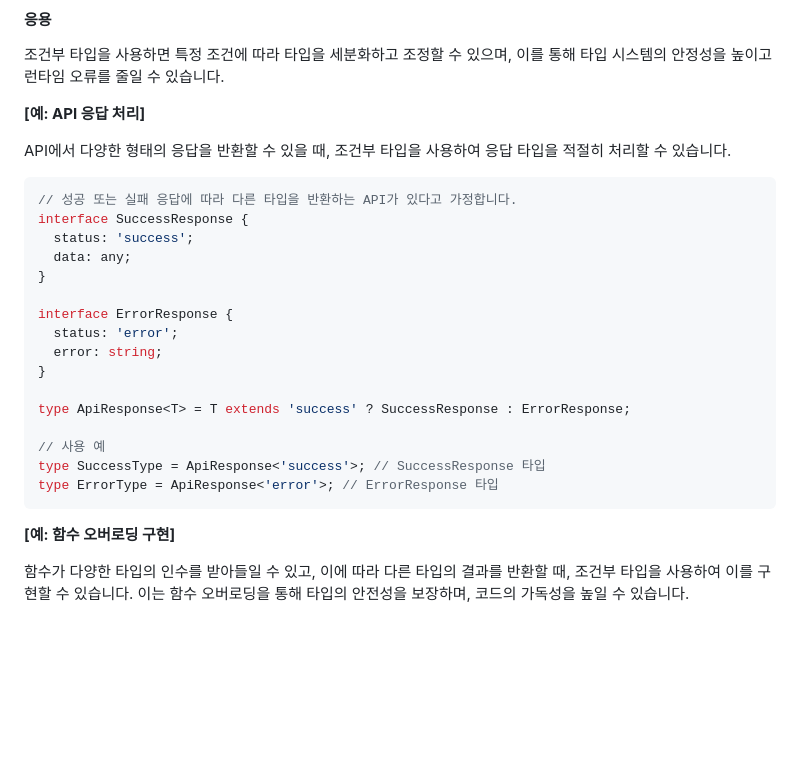
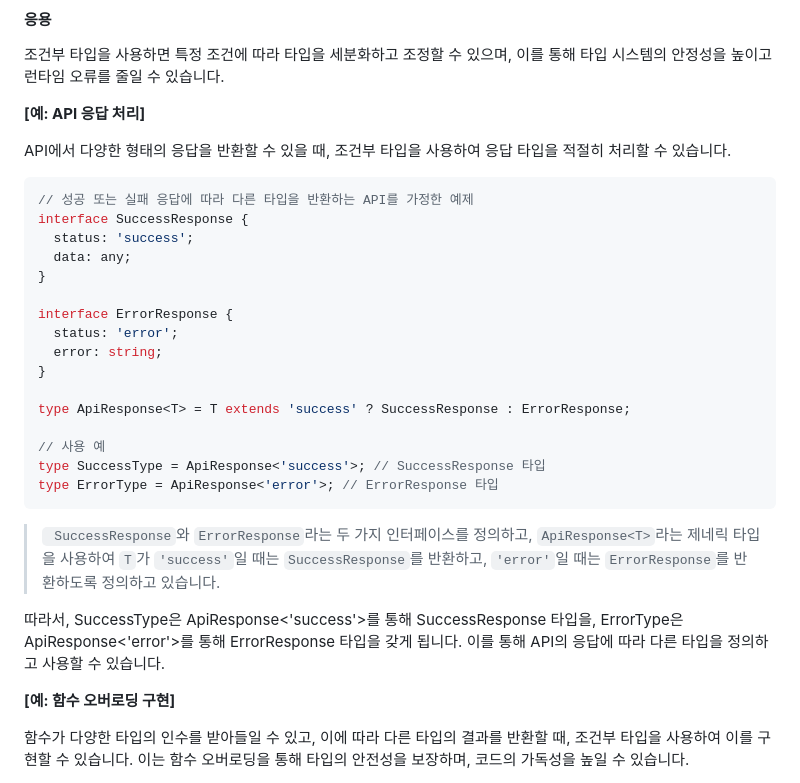
Before and after one commit to functionBee/study-ts-deepdive, a Markdown page: ElegantTypeScriptWithReact/chapter5.md, the part around the change. Drawn GitHub-style; blank space fills up the shorter version.

Commit message:
update: Refactor API response types using conditional types

````diff
--- a/ElegantTypeScriptWithReact/chapter5.md
+++ b/ElegantTypeScriptWithReact/chapter5.md
@@ -55,7 +55,7 @@ type NonNullableAge = NonNullable<Age>;
 API에서 다양한 형태의 응답을 반환할 수 있을 때, 조건부 타입을 사용하여 응답 타입을 적절히 처리할 수 있습니다.
 
 ```ts
-// 성공 또는 실패 응답에 따라 다른 타입을 반환하는 API가 있다고 가정합니다.
+// 성공 또는 실패 응답에 따라 다른 타입을 반환하는 API를 가정한 예제
 interface SuccessResponse {
   status: 'success';
   data: any;
@@ -72,6 +72,13 @@ type ApiResponse<T> = T extends 'success' ? SuccessResponse : ErrorResponse;
 type SuccessType = ApiResponse<'success'>; // SuccessResponse 타입
 type ErrorType = ApiResponse<'error'>; // ErrorResponse 타입
 ```
+> ` SuccessResponse`와 `ErrorResponse`라는 두 가지 인터페이스를 정의하고,
+> `ApiResponse<T>`라는 제네릭 타입을 사용하여 `T`가 `'success'`일 때는 `SuccessResponse`를 반환하고,
+> `'error'`일 때는 `ErrorResponse`를 반환하도록 정의하고 있습니다.
+
+따라서, SuccessType은 ApiResponse<'success'>를 통해 SuccessResponse 타입을, ErrorType은 ApiResponse<'error'>를 통해 ErrorResponse 타입을 갖게 됩니다. 이를 통해 API의 응답에 따라 다른 타입을 정의하고 사용할 수 있습니다.
+
+
 
 **[예: 함수 오버로딩 구현]**
 
````
